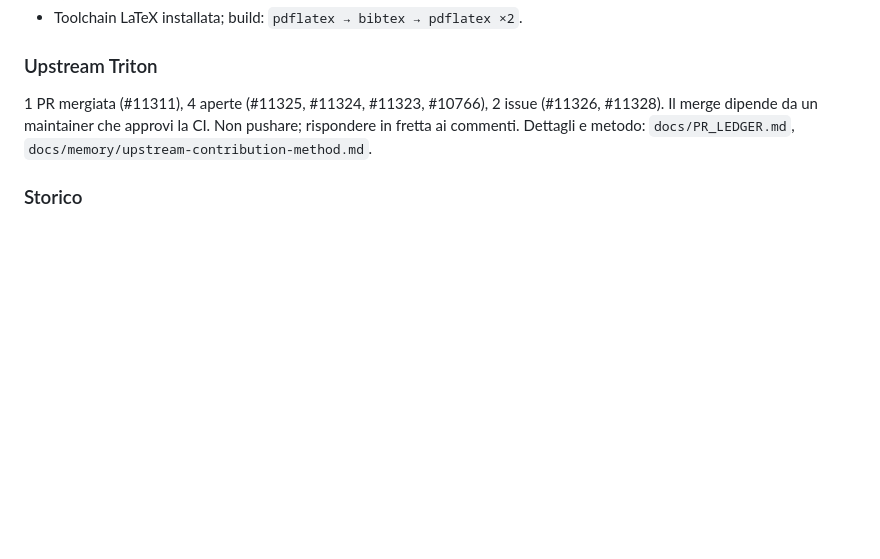
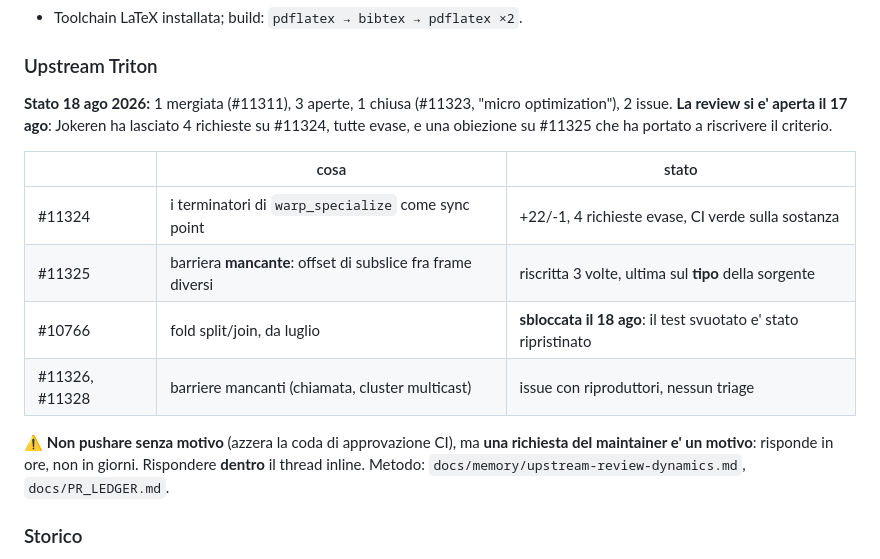
Before and after one commit to alepot55/gpufsm, a Markdown page: CLAUDE.md, the part around the change. Drawn GitHub-style; blank space fills up the shorter version.

```diff
--- a/CLAUDE.md
+++ b/CLAUDE.md
@@ -110,9 +110,20 @@ un draft salvato non conta.
 
 ### Upstream Triton
 
-1 PR mergiata (#11311), 4 aperte (#11325, #11324, #11323, #10766), 2 issue (#11326, #11328).
-Il merge dipende da un maintainer che approvi la CI. Non pushare; rispondere in fretta ai
-commenti. Dettagli e metodo: `docs/PR_LEDGER.md`, `docs/memory/upstream-contribution-method.md`.
+**Stato 18 ago 2026:** 1 mergiata (#11311), 3 aperte, 1 chiusa (#11323, "micro optimization"),
+2 issue. **La review si e' aperta il 17 ago**: Jokeren ha lasciato 4 richieste su #11324, tutte
+evase, e una obiezione su #11325 che ha portato a riscrivere il criterio.
+
+| | cosa | stato |
+|---|---|---|
+| #11324 | i terminatori di `warp_specialize` come sync point | +22/-1, 4 richieste evase, CI verde sulla sostanza |
+| #11325 | barriera **mancante**: offset di subslice fra frame diversi | riscritta 3 volte, ultima sul **tipo** della sorgente |
+| #10766 | fold split/join, da luglio | **sbloccata il 18 ago**: il test svuotato e' stato ripristinato |
+| #11326, #11328 | barriere mancanti (chiamata, cluster multicast) | issue con riproduttori, nessun triage |
+
+⚠️ **Non pushare senza motivo** (azzera la coda di approvazione CI), ma **una richiesta del
+maintainer e' un motivo**: risponde in ore, non in giorni. Rispondere **dentro** il thread inline.
+Metodo: `docs/memory/upstream-review-dynamics.md`, `docs/PR_LEDGER.md`.
 
 ### Storico
 
```
Also changed, not shown: docs/PR_LEDGER.md (+50 -0 lines).
